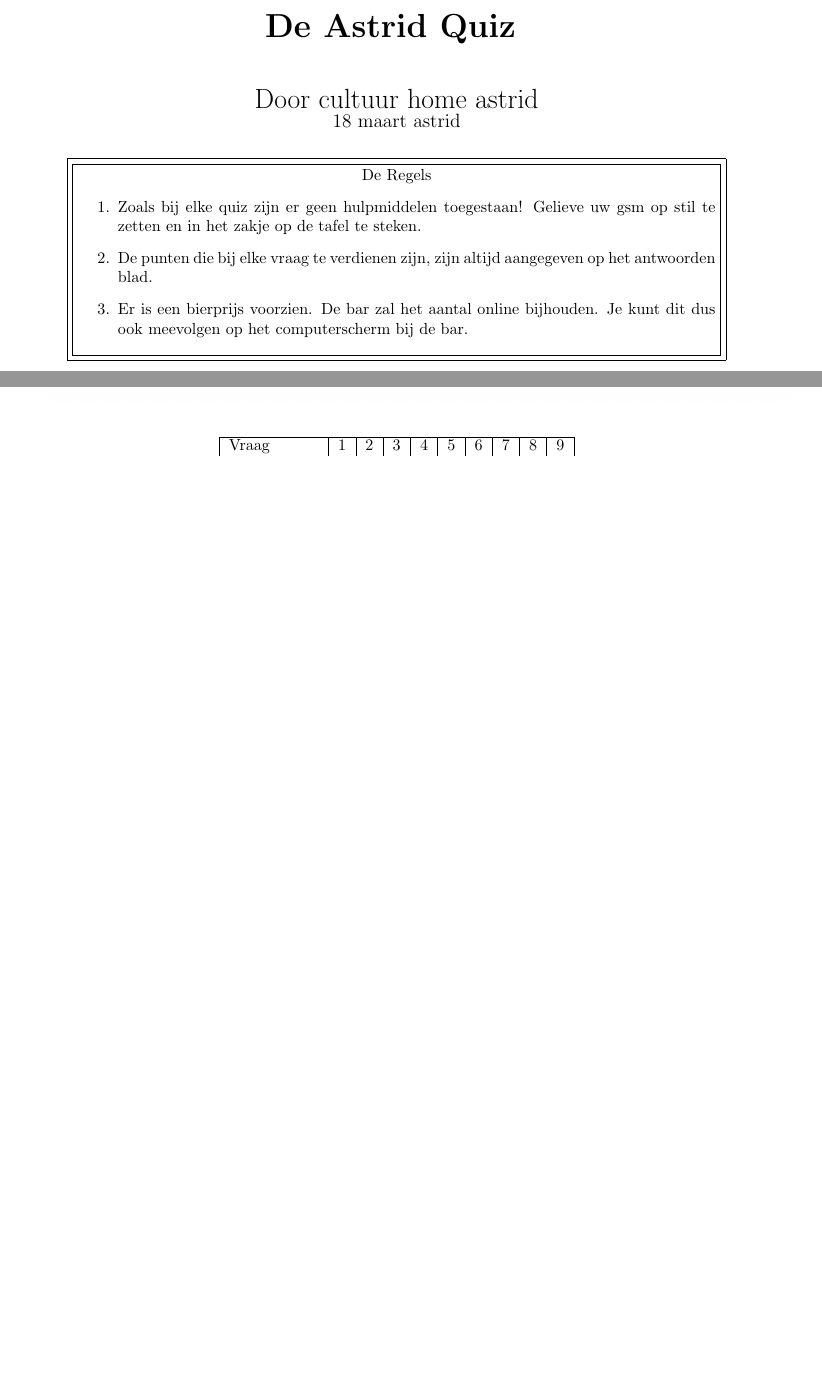
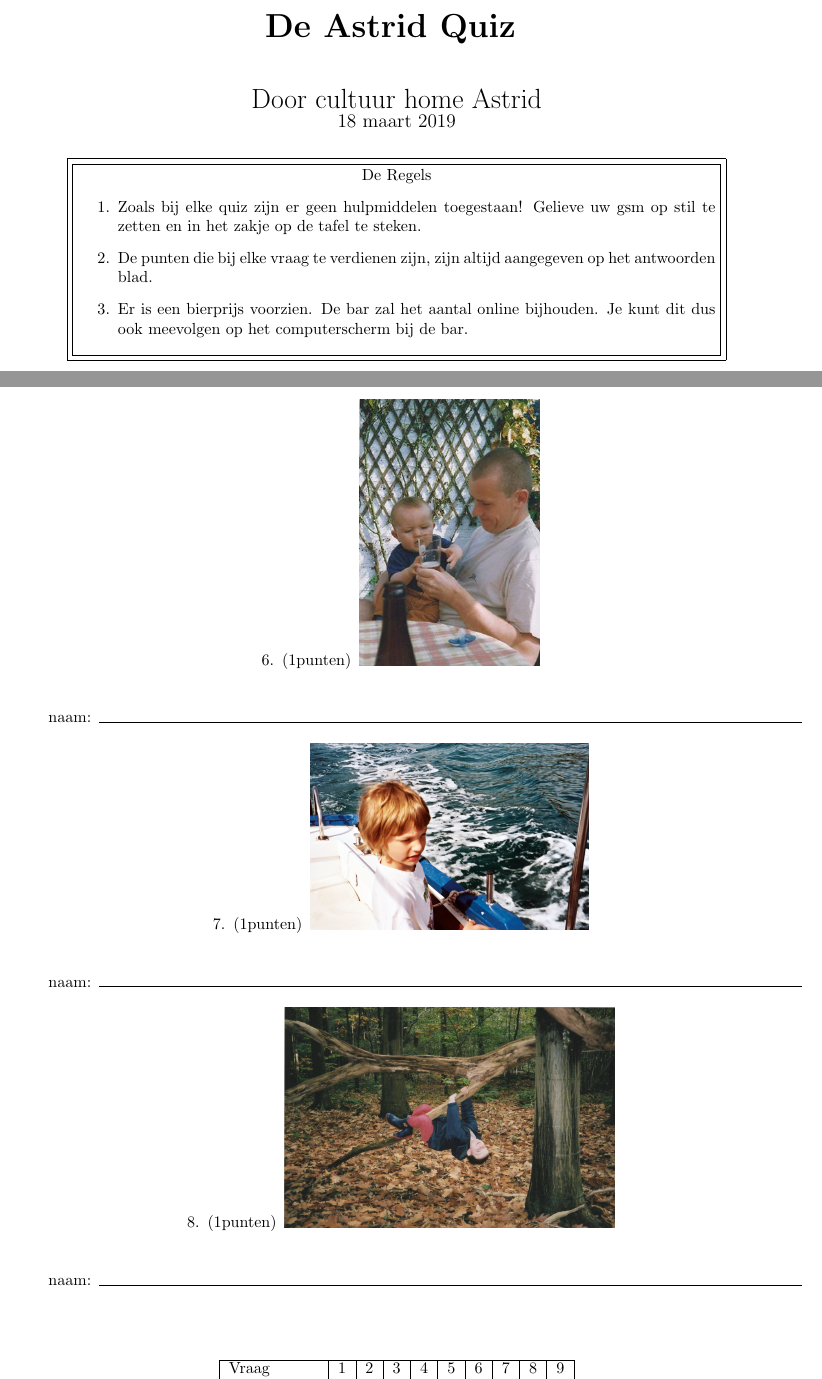
Before and after one commit to tibovanheule/astridquiz2019, a LaTeX problem sheet (antwoordbladen/voorblad.tex, which reads antwoordbladen/tafelronde2.tex): two parts of pages 1 and 12 of 14 before the commit and two parts of pages 1 and 12 of 15 after it, joined at a grey line, cut so that both start at the same text, the shorter picture padded with empty space. Compiled offline with pdfLaTeX.

Commit message:
aanpassing tafelronde 2

```diff
--- a/antwoordbladen/tafelronde2.tex
+++ b/antwoordbladen/tafelronde2.tex
@@ -51,6 +51,27 @@ Enkel voornaam, fonentisch geschreven
 \begin{flushleft}
 \makebox[\textwidth]{naam:\enspace\hrulefill}
 \end{flushleft} }
+\question[1] {
+\begin{center}
+{\includegraphics[scale=0.40]{lemmy}}
+\end{center}
+\begin{flushleft}
+\makebox[\textwidth]{naam:\enspace\hrulefill}
+\end{flushleft} }
+\question[1] {
+\begin{center}
+{\includegraphics[scale=0.40]{tibo}}
+\end{center}
+\begin{flushleft}
+\makebox[\textwidth]{naam:\enspace\hrulefill}
+\end{flushleft} }
+\question[1] {
+\begin{center}
+{\includegraphics[scale=0.10]{wouter}}
+\end{center}
+\begin{flushleft}
+\makebox[\textwidth]{naam:\enspace\hrulefill}
+\end{flushleft} }
 
 \end{questions}
 
--- a/antwoordbladen/voorblad.tex
+++ b/antwoordbladen/voorblad.tex
@@ -23,9 +23,9 @@
 \vspace{1em}{\huge \bfseries  De Astrid Quiz }
 \linebreak
 
-\vspace{1em}{\LARGE  Door cultuur home astrid}
+\vspace{1em}{\LARGE  Door cultuur home Astrid}
             \linebreak
-\vspace{1em}{\large 18 maart astrid}
+\vspace{1em}{\large 18 maart 2019}
 	\begin{center}
 	\fbox{\fbox{\parbox{5.5in}{\centering
 	De Regels
```
Also changed, not shown: antwoordbladen/lemmy.jpg (added), antwoordbladen/tibo.png (added), antwoordbladen/wouter.jpg (added).
